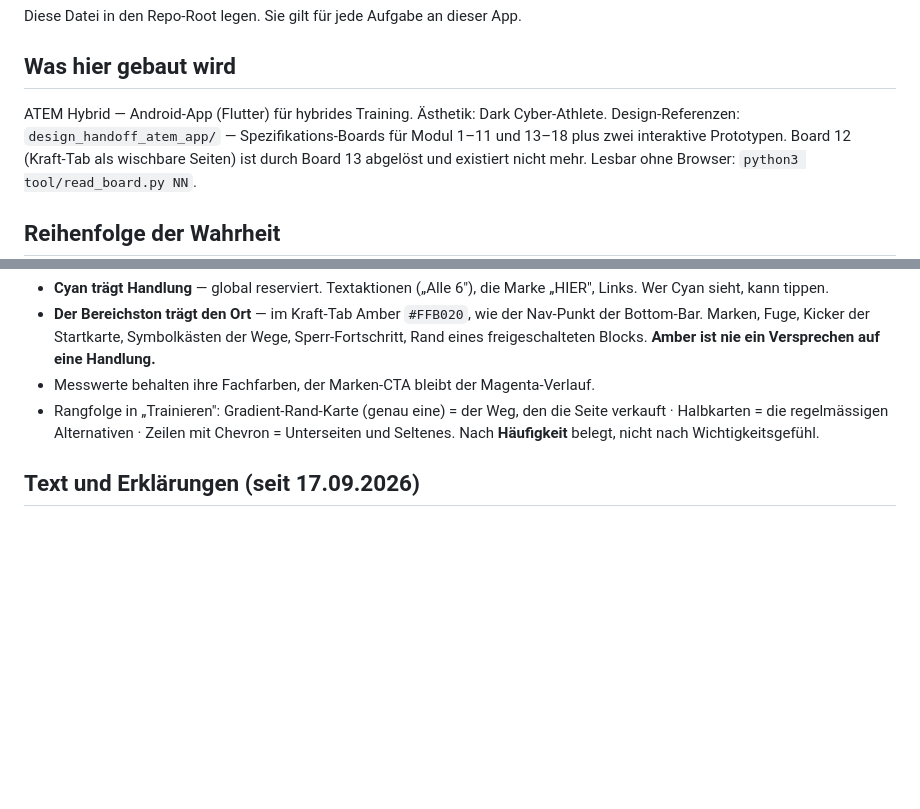
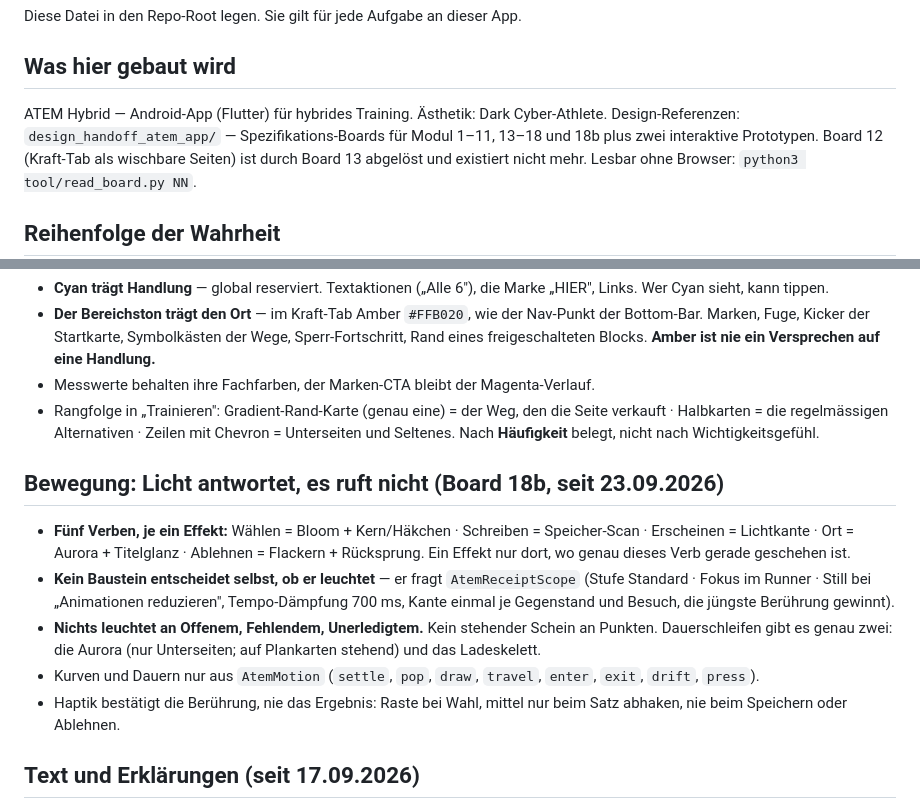
Before and after one commit to orionWebdev/calisthenics-pwa, a Markdown page: CLAUDE.md, 2 parts joined by grey strips. Drawn GitHub-style; blank space fills up the shorter version.

Commit message:
docs: die Bewegungsgrammatik steht in CLAUDE.md, die Übergabe kennt 18b, 19 und 21
Co-Authored-By: Claude Opus 5.5 (1M context) <noreply@anthropic.com>

```diff
--- a/CLAUDE.md
+++ b/CLAUDE.md
@@ -4,7 +4,7 @@ Diese Datei in den Repo-Root legen. Sie gilt für jede Aufgabe an dieser App.
 
 ## Was hier gebaut wird
 ATEM Hybrid — Android-App (Flutter) für hybrides Training. Ästhetik: Dark Cyber-Athlete.
-Design-Referenzen: `design_handoff_atem_app/` — Spezifikations-Boards für Modul 1–11 und 13–18 plus zwei interaktive Prototypen.
+Design-Referenzen: `design_handoff_atem_app/` — Spezifikations-Boards für Modul 1–11, 13–18 und 18b plus zwei interaktive Prototypen.
 Board 12 (Kraft-Tab als wischbare Seiten) ist durch Board 13 abgelöst und existiert nicht mehr.
 Lesbar ohne Browser: `python3 tool/read_board.py NN`.
 
@@ -85,6 +85,23 @@ Verlauf, Auswertung, Pläne. Kein `PageView`, kein Tab-Kopf.
   mit Chevron = Unterseiten und Seltenes. Nach **Häufigkeit** belegt, nicht
   nach Wichtigkeitsgefühl.
 
+## Bewegung: Licht antwortet, es ruft nicht (Board 18b, seit 23.09.2026)
+- **Fünf Verben, je ein Effekt:** Wählen = Bloom + Kern/Häkchen · Schreiben =
+  Speicher-Scan · Erscheinen = Lichtkante · Ort = Aurora + Titelglanz ·
+  Ablehnen = Flackern + Rücksprung. Ein Effekt nur dort, wo genau dieses Verb
+  gerade geschehen ist.
+- **Kein Baustein entscheidet selbst, ob er leuchtet** — er fragt
+  `AtemReceiptScope` (Stufe Standard · Fokus im Runner · Still bei
+  „Animationen reduzieren", Tempo-Dämpfung 700 ms, Kante einmal je Gegenstand
+  und Besuch, die jüngste Berührung gewinnt).
+- **Nichts leuchtet an Offenem, Fehlendem, Unerledigtem.** Kein stehender
+  Schein an Punkten. Dauerschleifen gibt es genau zwei: die Aurora (nur
+  Unterseiten; auf Plankarten stehend) und das Ladeskelett.
+- Kurven und Dauern nur aus `AtemMotion` (`settle`, `pop`, `draw`, `travel`,
+  `enter`, `exit`, `drift`, `press`).
+- Haptik bestätigt die Berührung, nie das Ergebnis: Raste bei Wahl, mittel
+  nur beim Satz abhaken, nie beim Speichern oder Ablehnen.
+
 ## Text und Erklärungen (seit 17.09.2026)
 - **Drei Textstufen:** Weiss für Titel und die Hauptzahl eines Blocks · `#CDD3EA` nur für Sätze, die gelesen werden · `#94A3B8` für Metazeilen, Grundlage und Beschriftungen. Die Hauptzahl trägt den Akzent des Bereichs (Kraft Amber, sonst Cyan) — ein Blickfang je Block, keine Ampelfarben.
 - **Erklärungen sind versteckt.** Sichtbar bleiben Titel, Wert, eine kurze Grundlage mit Nenner und — unter der Schwelle — Bedingung und Fortschritt. Was der Block zeigt, wie gerechnet wird, Formeln und Hinweise („Kein Sollverhältnis") stehen hinter dem ⓘ neben dem Titel und klappen im Block auf. Baustein: `AtemExplainHeader`.
```
Also changed, not shown: docs/prompts/uebergabe_naechste_sitzung.md (+11 -0 lines).
